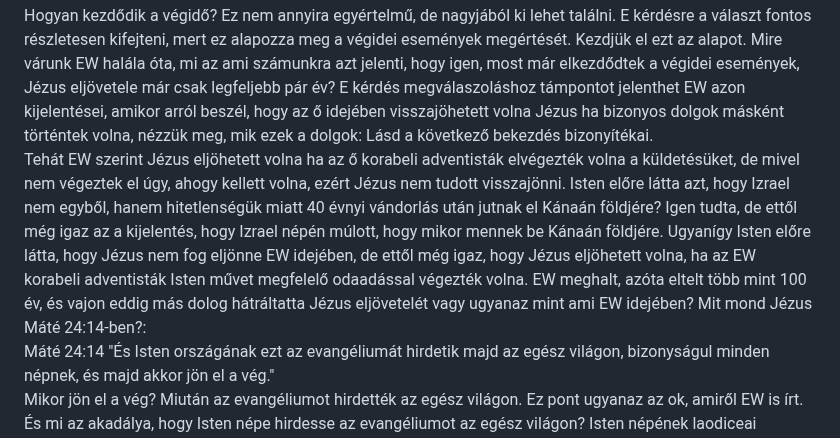
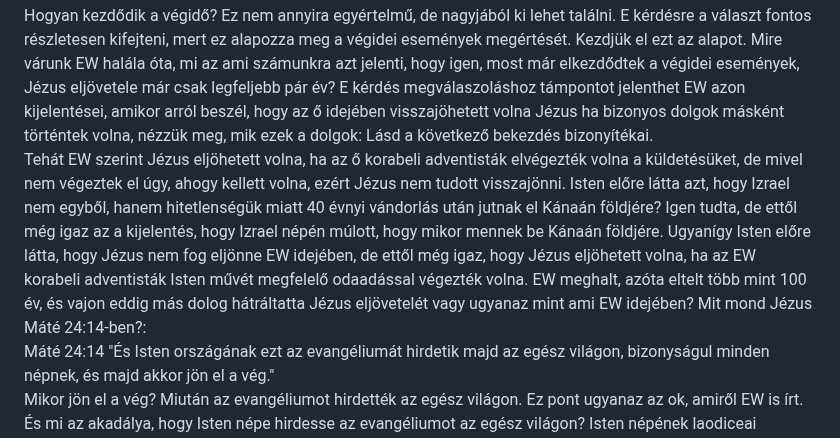
Before and after one commit to peterpolgar/Vegidei-esemenyek, a Markdown page: README.md, the part around the change. Rendered like a GitHub page; folded sections open.

Commit message:
small corrections

```diff
--- a/README.md
+++ b/README.md
@@ -1267,7 +1267,7 @@ Máté 24:34 "Bizony mondom nektek, **el nem múlik ez a nemzetség, mígnem min
 EW halála óta eltelt több mint 100 év, de a végidei események nagyon látványosan még nem kezdődtek el (azért írom, hogy nagyon látványosan, mert manapság egyre inkább úgy tűnik, hogy a végidei események elkezdődtek). Mire várunk, mi az az esemény, ami ha bekövetkezik, akkor egyértelműen tudhatjuk, hogy most már itt a vég, nincs visszaút? Ez az esemény a nagy jelek és csodák általi hitetés, a spiritizmus mozgalma. De ez az esemény csak úgy random valamikor elkezdődik, vagy van valami, ami ezt kiváltja? Igen van valami, ami nem más, mint Isten népének lelki megújulása. Tehát a végidei események kiváltó oka nem más, mint Isten népének lelki megújulása, erre várunk EW halála óta több mint 100 éve. És ez azt is jelenti, hogy Isten népének szüksége van lelki megújulásra, tehát a jelenlegi állapota nem megfelelő. És ez a nem megfelelő állapot is meg van jövendölve a Szentírásban, a Jelenések könyvében az egyház jelenlegi állapota a laodiceai állapottal jellemezhető, ami azt jelenti, hogy Isten népének többsége nem buzgó, nem lelkes, nem teljesen motivált az Istennek való szolgálatra, az Isten akaratának való teljes alárendelésre. <b>Tehát a laodiceai állapotból való megújulás hozza el a végidőt</b>, különösen az AEÁ-ban élő testvéreink lelki ébredése nagy jelentőségű, mert az AEÁ-ból indulnak ki a végidei események, ahogy ezt már fentebb láttuk.
 </summary>
 Hogyan kezdődik a végidő? Ez nem annyira egyértelmű, de nagyjából ki lehet találni. E kérdésre a választ fontos részletesen kifejteni, mert ez alapozza meg a végidei események megértését. Kezdjük el ezt az alapot. Mire várunk EW halála óta, mi az ami számunkra azt jelenti, hogy igen, most már elkezdődtek a végidei események, Jézus eljövetele már csak legfeljebb pár év? E kérdés megválaszoláshoz támpontot jelenthet EW azon kijelentései, amikor arról beszél, hogy az ő idejében visszajöhetett volna Jézus ha bizonyos dolgok másként történtek volna, nézzük meg, mik ezek a dolgok: Lásd a következő bekezdés bizonyítékai.<br>
-Tehát EW szerint Jézus eljöhetett volna ha az ő korabeli adventisták elvégezték volna a küldetésüket, de mivel nem végeztek el úgy, ahogy kellett volna, ezért Jézus nem tudott visszajönni. Isten előre látta azt, hogy Izrael nem egyből, hanem hitetlenségük miatt 40 évnyi vándorlás után jutnak el Kánaán földjére? Igen tudta, de ettől még igaz az a kijelentés, hogy Izrael népén múlott, hogy mikor mennek be Kánaán földjére. Ugyanígy Isten előre látta, hogy Jézus nem fog eljönne EW idejében, de ettől még igaz, hogy Jézus eljöhetett volna, ha az EW korabeli adventisták Isten művet megfelelő odaadással végezték volna. EW meghalt, azóta eltelt több mint 100 év, és vajon eddig más dolog hátráltatta Jézus eljövetelét vagy ugyanaz mint ami EW idejében? Mit mond Jézus Máté 24:14-ben?:<br>
+Tehát EW szerint Jézus eljöhetett volna, ha az ő korabeli adventisták elvégezték volna a küldetésüket, de mivel nem végeztek el úgy, ahogy kellett volna, ezért Jézus nem tudott visszajönni. Isten előre látta azt, hogy Izrael nem egyből, hanem hitetlenségük miatt 40 évnyi vándorlás után jutnak el Kánaán földjére? Igen tudta, de ettől még igaz az a kijelentés, hogy Izrael népén múlott, hogy mikor mennek be Kánaán földjére. Ugyanígy Isten előre látta, hogy Jézus nem fog eljönne EW idejében, de ettől még igaz, hogy Jézus eljöhetett volna, ha az EW korabeli adventisták Isten művét megfelelő odaadással végezték volna. EW meghalt, azóta eltelt több mint 100 év, és vajon eddig más dolog hátráltatta Jézus eljövetelét vagy ugyanaz mint ami EW idejében? Mit mond Jézus Máté 24:14-ben?:<br>
 Máté 24:14 "És Isten országának ezt az evangéliumát hirdetik majd az egész világon, bizonyságul minden népnek, és majd akkor jön el a vég."<br>
 Mikor jön el a vég? Miután az evangéliumot hirdették az egész világon. Ez pont ugyanaz az ok, amiről EW is írt. És mi az akadálya, hogy Isten népe hirdesse az evangéliumot az egész világon? Isten népének laodiceai állapota. A laodiceabeliekhez írt üzenet: Jel 3:14-22.<br>
 Tehát ahogy olvassuk, a probléma Isten népével az, hogy jelentős része lágymeleg vagy másképpen mondva langyos keresztény. Azt is látjuk, hogy Isten nem igazán értékeli az ilyen állapotot, azt olvassuk, hogy "vajha hideg volnál, vagy hév", tehát még a hideg, azaz a hitetlen állapot is kívánatosabb Istennek mint a langyos állapot. Tehát a langyos állapot a probléma, és ha ez megoldódik, akkor az evangélium és a hármas angyali üzenet nagy erővel fog hirdettetni az egész világon, és ahogy olvastuk, akkor jön el a vég, azaz ezután jön el Jézus. A teljes megértéshez most már csak két kérdést kell megválaszolni, hogy mit jelent ez a langyos állapot a gyakorlatban, és mi erre a megoldás.<br>
```
